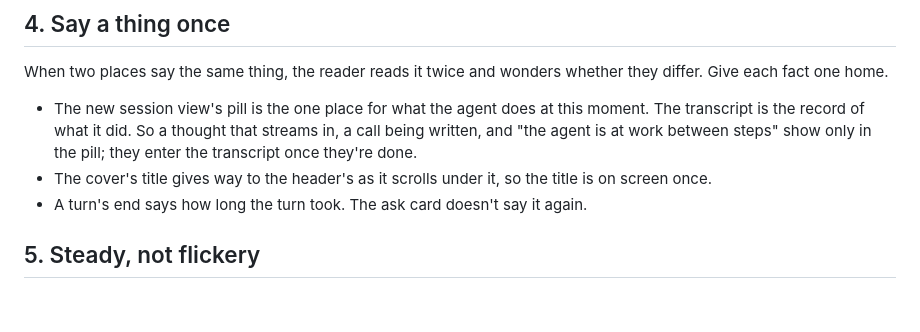
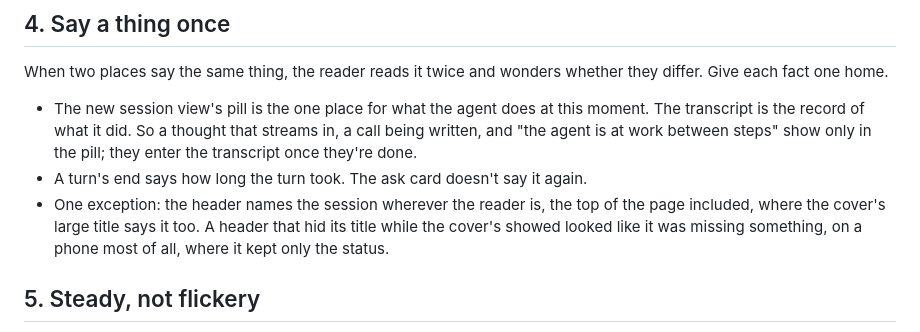
Before and after one commit to hyperstructure/design, a Markdown page: docs/principles.md, the part around the change. GitHub-like rendering; blank space fills up the shorter version.

Commit message:
docs: the session header keeps its title at the top of the page

```diff
--- a/docs/principles.md
+++ b/docs/principles.md
@@ -93,10 +93,12 @@ whether they differ. Give each fact one home.
   this moment. The transcript is the record of what it did. So a thought
   that streams in, a call being written, and "the agent is at work between
   steps" show only in the pill; they enter the transcript once they're done.
-- The cover's title gives way to the header's as it scrolls under it, so
-  the title is on screen once.
 - A turn's end says how long the turn took. The ask card doesn't say it
   again.
+- One exception: the header names the session wherever the reader is, the
+  top of the page included, where the cover's large title says it too. A
+  header that hid its title while the cover's showed looked like it was
+  missing something, on a phone most of all, where it kept only the status.
 
 ## 5. Steady, not flickery
 
```
Also changed, not shown: docs/web-app/session-view.md (+5 -2 lines).
